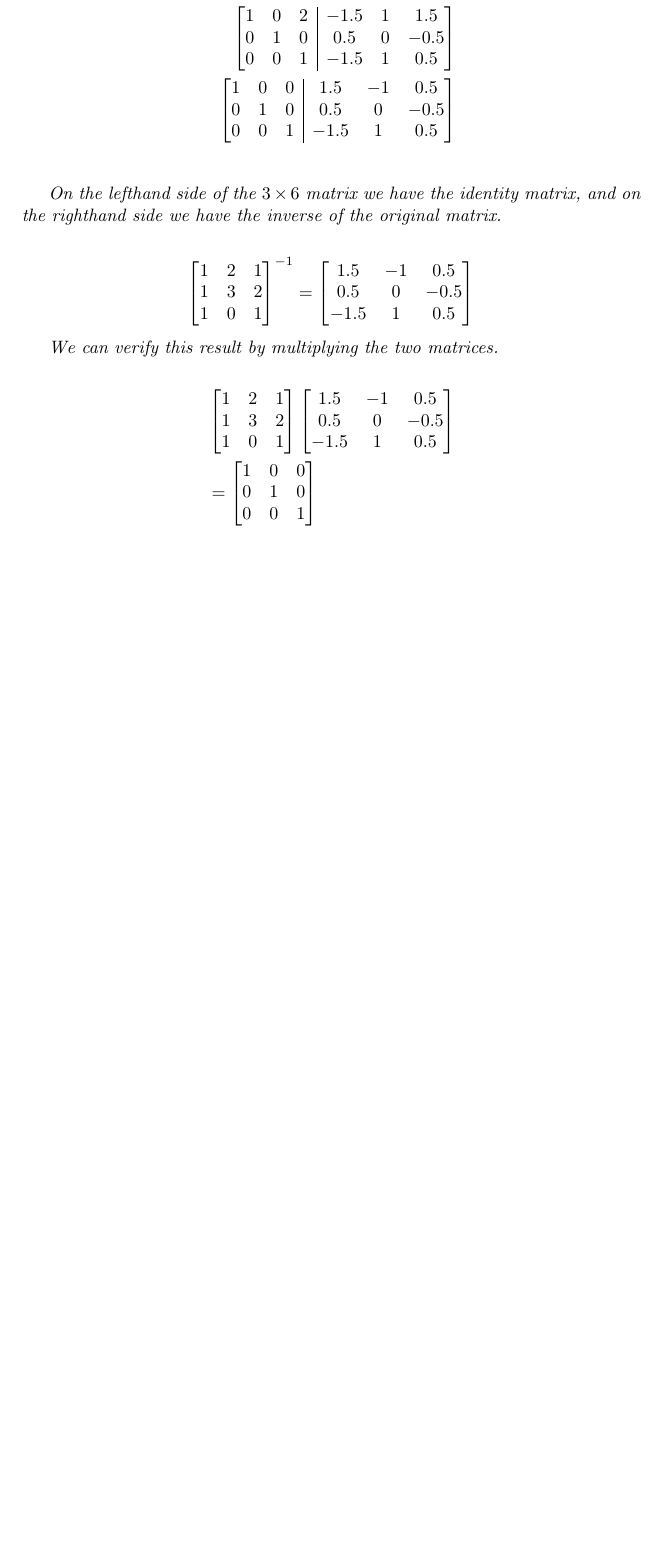
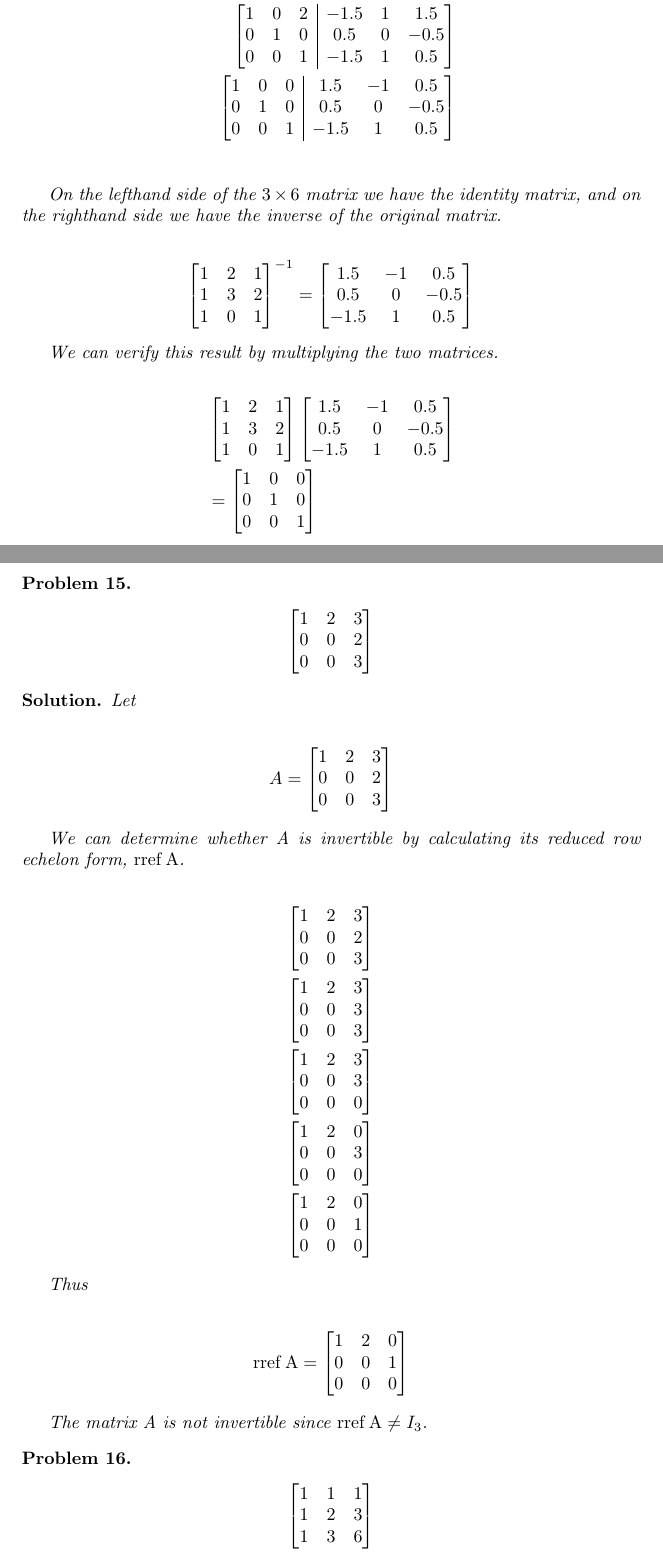
Before and after one commit to ataylor89/LinearAlgebraWithApplications, a LaTeX document (ch2sec4.tex): part of page 13 of 13 before the commit and two parts of pages 13 and 14 of 15 after it, the two joined at a grey line, cut so that both start at the same text, the shorter picture padded with empty space. Compiled offline with pdfLaTeX.

Commit message:
Adding a matrix problem, determining whether a matrix is invertible and finding the inverse if it exists

```diff
--- a/ch2sec4.tex
+++ b/ch2sec4.tex
@@ -8,6 +8,7 @@
 \newtheorem{theorem}{Theorem}
 \newtheorem{problem}{Problem}
 \newtheorem*{solution}{Solution}
+\newcommand{\rref}[1]{\mathrm{rref \, #1}}
 
 \begin{document}
 \maketitle
@@ -703,3 +704,72 @@ We can verify this result by multiplying the two matrices.
 
 \end{solution}
 
+\begin{problem}
+\begin{align*}
+\begin{bmatrix}
+1 & 2 & 3 \\
+0 & 0 & 2 \\
+0 & 0 & 3
+\end{bmatrix}
+\end{align*}
+\end{problem}
+
+\begin{solution}
+Let
+
+\begin{align*}
+A = \begin{bmatrix}1 & 2 & 3 \\ 0 & 0 & 2 \\ 0 & 0 & 3 \end{bmatrix}
+\end{align*}
+
+We can determine whether A is invertible by calculating its reduced row echelon form, $\rref{A}$.
+
+\begin{align*}
+\begin{bmatrix}
+1 & 2 & 3 \\
+0 & 0 & 2 \\
+0 & 0 & 3
+\end{bmatrix} \\
+\begin{bmatrix}
+1 & 2 & 3 \\
+0 & 0 & 3 \\
+0 & 0 & 3
+\end{bmatrix} \\
+\begin{bmatrix}
+1 & 2 & 3 \\
+0 & 0 & 3 \\
+0 & 0 & 0
+\end{bmatrix} \\
+\begin{bmatrix}
+1 & 2 & 0 \\
+0 & 0 & 3 \\
+0 & 0 & 0
+\end{bmatrix} \\
+\begin{bmatrix}
+1 & 2 & 0 \\
+0 & 0 & 1 \\
+0 & 0 & 0
+\end{bmatrix}
+\end{align*}
+
+Thus
+
+\begin{align*}
+\rref{A} = \begin{bmatrix}
+1 & 2 & 0 \\
+0 & 0 & 1 \\
+0 & 0 & 0
+\end{bmatrix}
+\end{align*}
+
+The matrix A is not invertible since $\rref A \neq I_{3}$.
+
+\end{solution}
+
+\begin{problem}
+\begin{align*}
+\begin{bmatrix}
+1 & 1 & 1 \\
+1 & 2 & 3 \\
+1 & 3 & 6
+\end{bmatrix}
+\end{align*}
```
Also changed, not shown: ch2sec4.pdf, ch2sec4.tex (22 more changed lines).
